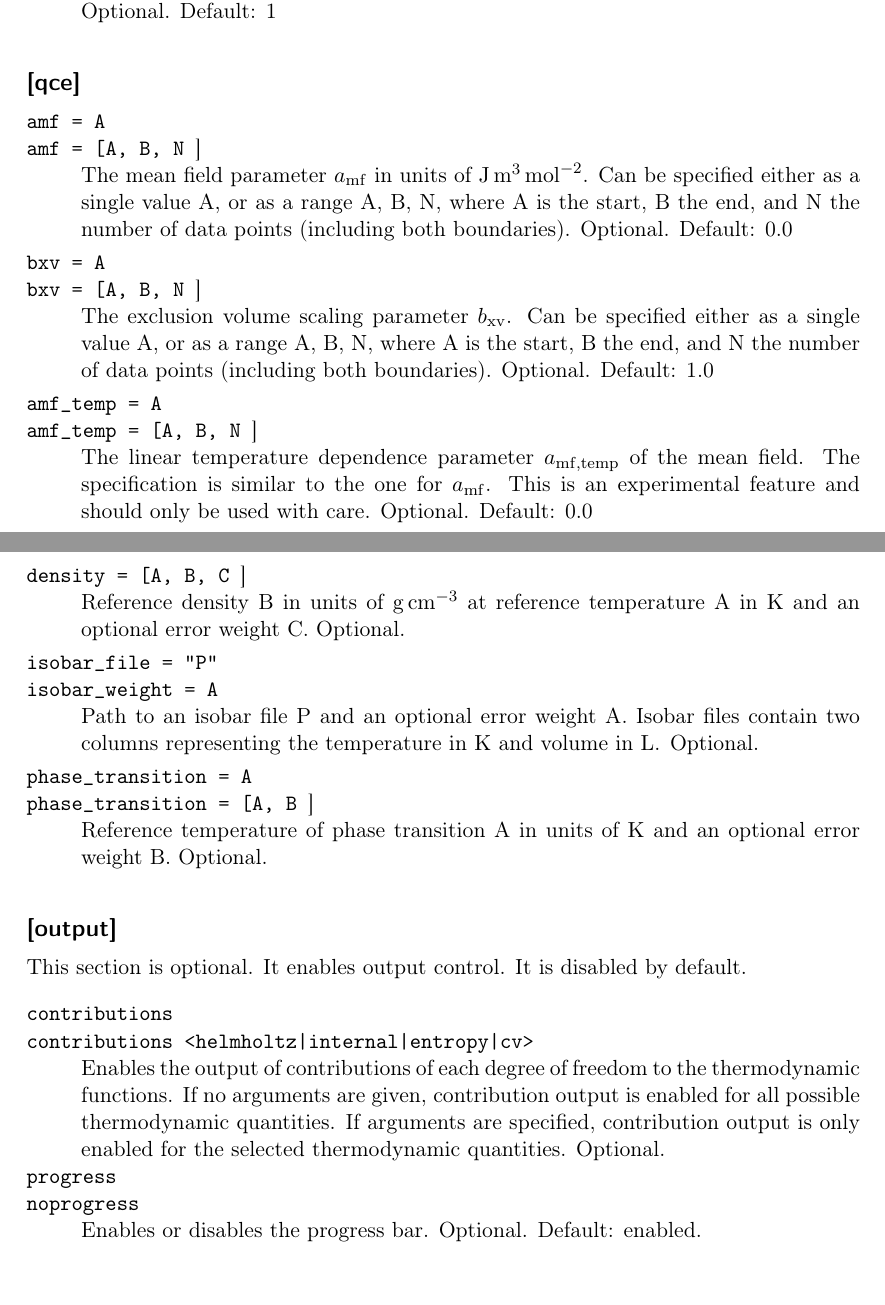
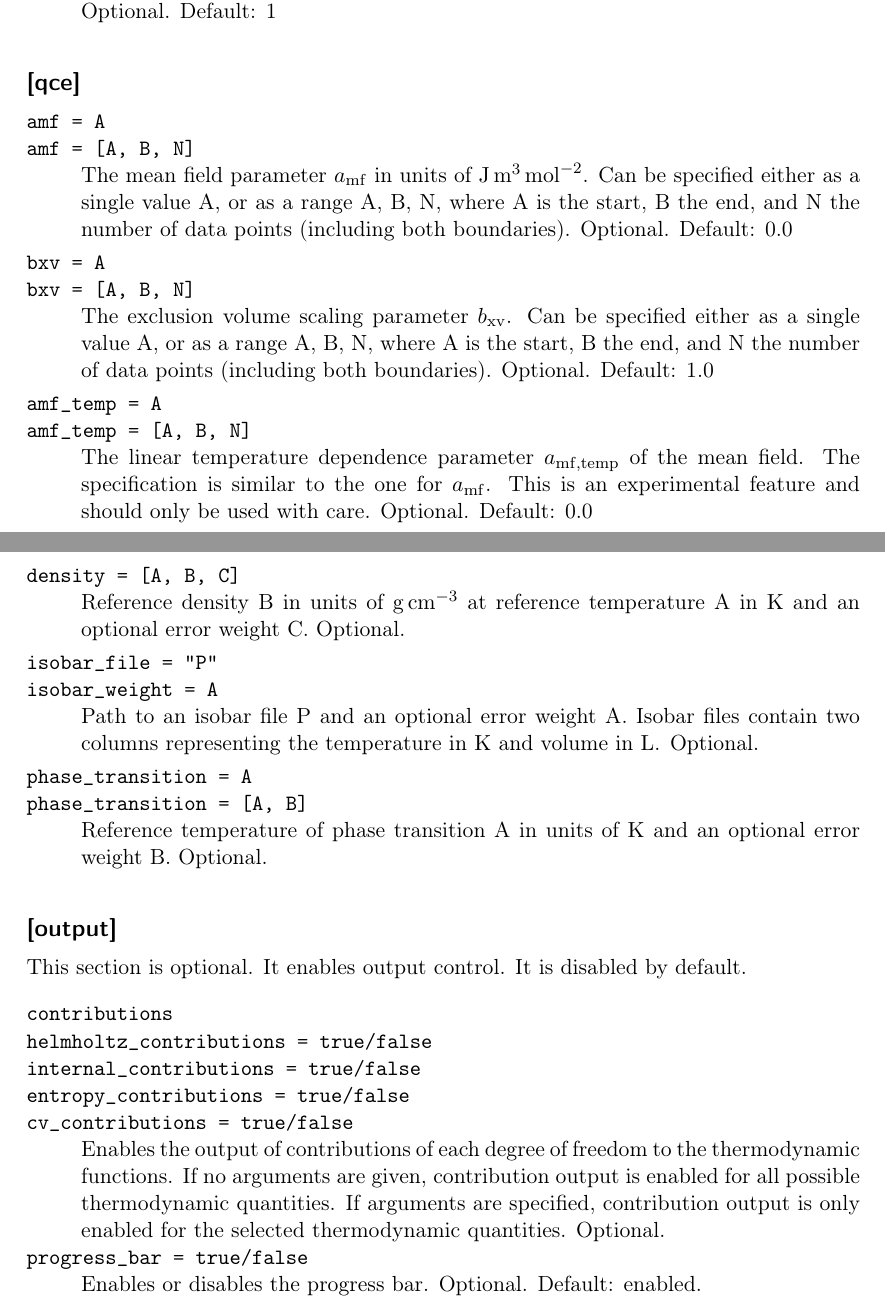
Before and after one commit to kirchners-manta/peacemaker4, a LaTeX document (manual_pm4/manual.tex): two parts of pages 8 and 10 of 16, joined at a grey line, cut so that both start at the same text. Compiled offline with pdfLaTeX.

Commit message:
mbox - manual

```diff
--- a/manual_pm4/manual.tex
+++ b/manual_pm4/manual.tex
@@ -257,21 +257,21 @@ All sections and their associated keywords are explained in the following.
 
 \begin{description}
     \item[amf = A]
-    \item[amf = [A, B, N]] \hfill \\
+    \item[amf = \mbox{[A, B, N]}] \hfill \\
         The mean field parameter $\amf$ in units of \si{\joule\cubic\meter\per\mole\squared}.
         Can be specified either as a single value A, or as a range A, B, N, where A is the start, B the end,
         and N the number of data points (including both boundaries).
         Optional. Default: 0.0
         \vspace{0.1cm}
     \item[bxv = A]
-    \item[bxv = [A, B, N]] \hfill \\
+    \item[bxv = \mbox{[A, B, N]}] \hfill \\
         The exclusion volume scaling parameter $\bxv$.
         Can be specified either as a single value A, or as a range A, B, N, where A is the start, B the end,
         and N the number of data points (including both boundaries).
         Optional. Default: 1.0
         \vspace{0.1cm}
     \item[amf\_temp = A]
-    \item[amf\_temp = [A, B, N]] \hfill \\
+    \item[amf\_temp = \mbox{[A, B, N]}] \hfill \\
         The linear temperature dependence parameter $a_\mathrm{mf,temp}$ of the mean field.
         The specification is similar to the one for $\amf$.
         This is an experimental feature and should only be used with care.
@@ -343,7 +343,7 @@ Further details on parameter sampling are given in \cref{sec:sampling}.
         Optional.
         \vspace{0.1cm}
     \item[phase\_transition = A]
-    \item[phase\_transition = [A, B]] \hfill \\
+    \item[phase\_transition = \mbox{[A, B]}] \hfill \\
         Reference temperature of phase transition A in units of \si{\kelvin} and an optional error
         weight B.
         Optional.
@@ -358,13 +358,15 @@ It is disabled by default.
 
 \begin{description}
     \item[contributions]
-    \item[contributions <helmholtz|internal|entropy|cv>] \hfill \\
+    \item[helmholtz\_contributions = true/false] \hfill
+    \item[internal\_contributions = true/false] \hfill
+    \item[entropy\_contributions = true/false] \hfill
+    \item[cv\_contributions = true/false] \hfill \\
         Enables the output of contributions of each degree of freedom to the thermodynamic functions.
         If no arguments are given, contribution output is enabled for all possible thermodynamic quantities.
         If arguments are specified, contribution output is only enabled for the selected thermodynamic quantities.
         Optional.
-    \item[progress]
-    \item[noprogress] \hfill \\
+    \item[progress\_bar = true/false] \hfill \\
         Enables or disables the progress bar.
         Optional. Default: enabled.
 \end{description}
```
Also changed, not shown: manual_pm4/manual.tex (8 more changed lines).
